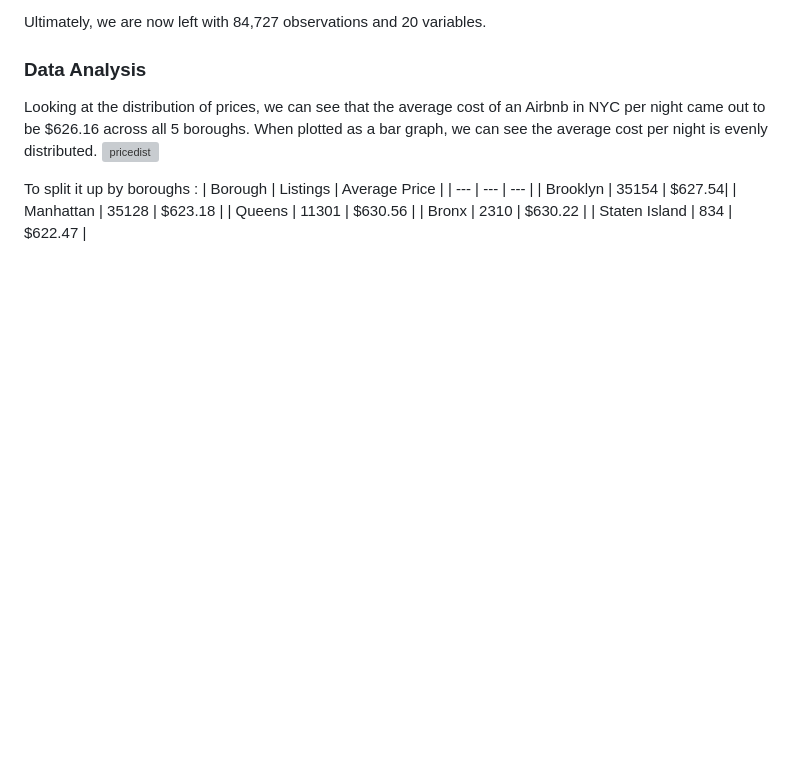
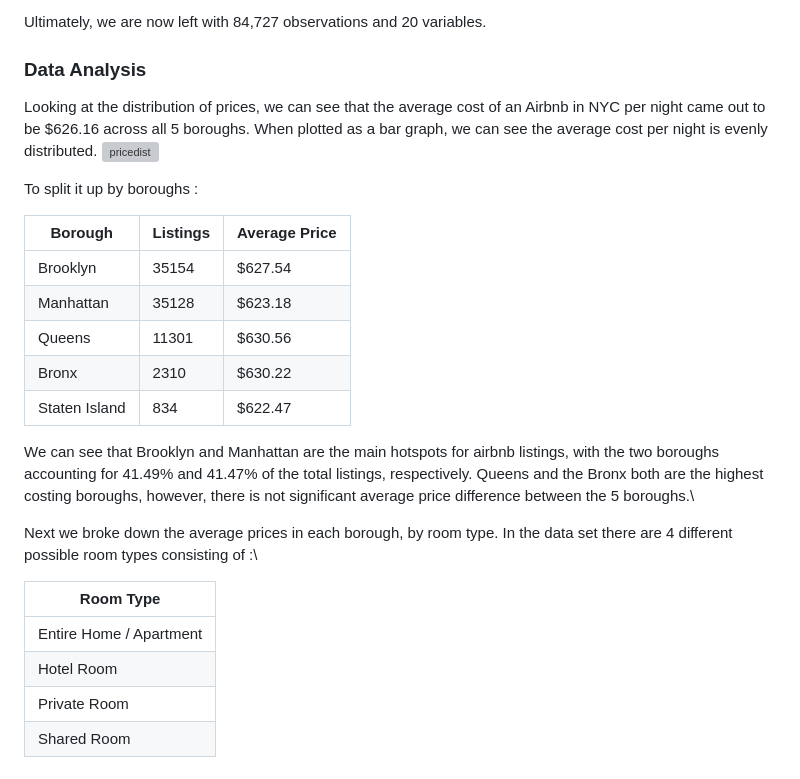
Before and after one commit to sherpa-k/CustomerEDA, a Markdown page: README.md, the part around the change. Rendered like a GitHub page; blank space fills up the shorter version; grey boxes are pictures that could not be loaded.

```diff
--- a/README.md
+++ b/README.md
@@ -73,6 +73,7 @@ Looking at the distribution of prices, we can see that the average cost of an Ai
 ![pricedist](CustomerAnalysis_files/figure-gfm/unnamed-chunk-10-1.png)
 
 To split it up by boroughs :
+
 | Borough	| Listings | Average Price |
 | --- | --- | --- |
 | Brooklyn | 35154	| $627.54|
@@ -80,3 +81,14 @@ To split it up by boroughs :
 | Queens |	11301	| $630.56 |
 | Bronx	| 2310	| $630.22 |
 | Staten Island	| 834 |	$622.47 |
+
+We can see that Brooklyn and Manhattan are the main hotspots for airbnb listings, with the two boroughs accounting for 41.49% and 41.47% of the total listings, respectively. Queens and the Bronx both are the highest costing boroughs, however, there is not significant average price difference between the 5 boroughs.\\
+
+Next we broke down the average prices in each borough, by room type. In the data set there are 4 different possible room types consisting of :\
+
+| Room Type |
+| --- |
+| Entire Home / Apartment |
+| Hotel Room |
+| Private Room |
+| Shared Room |
```
